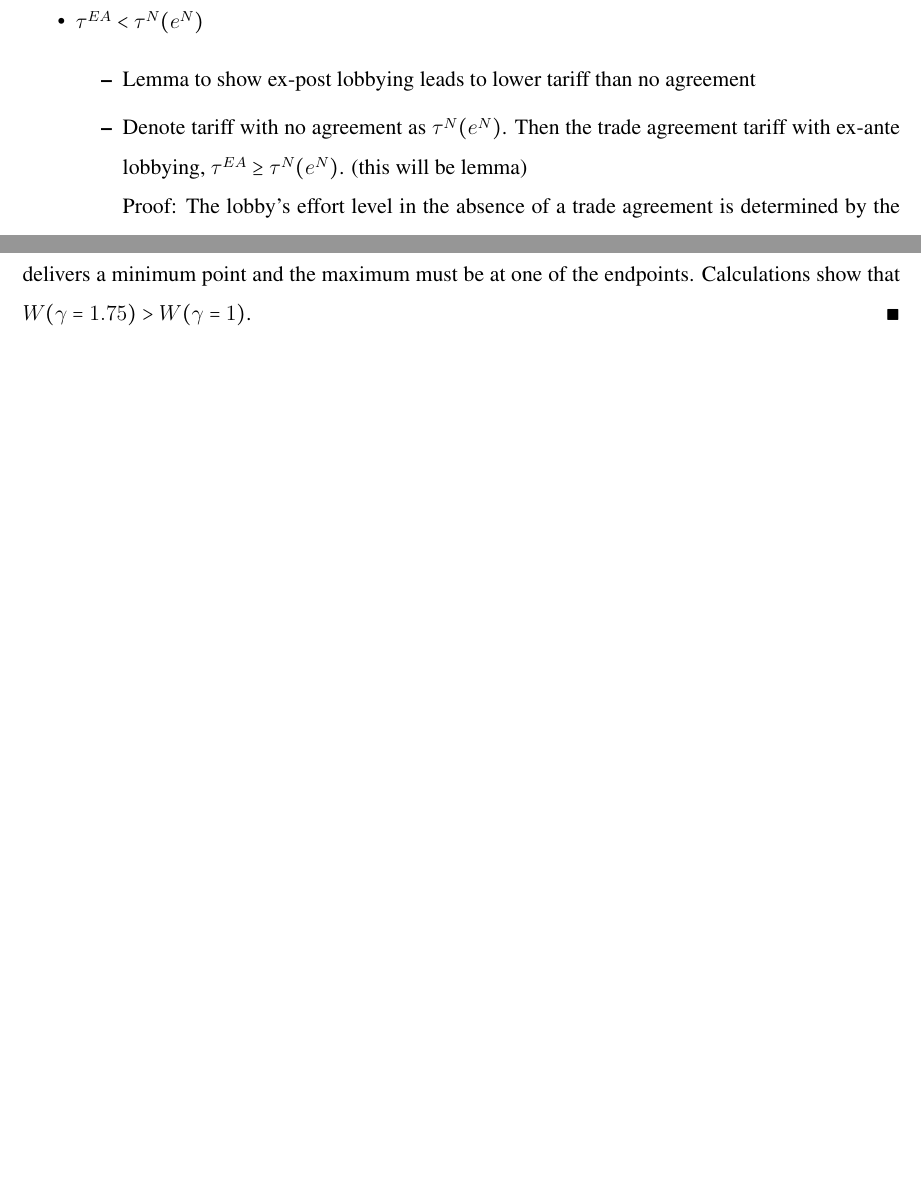
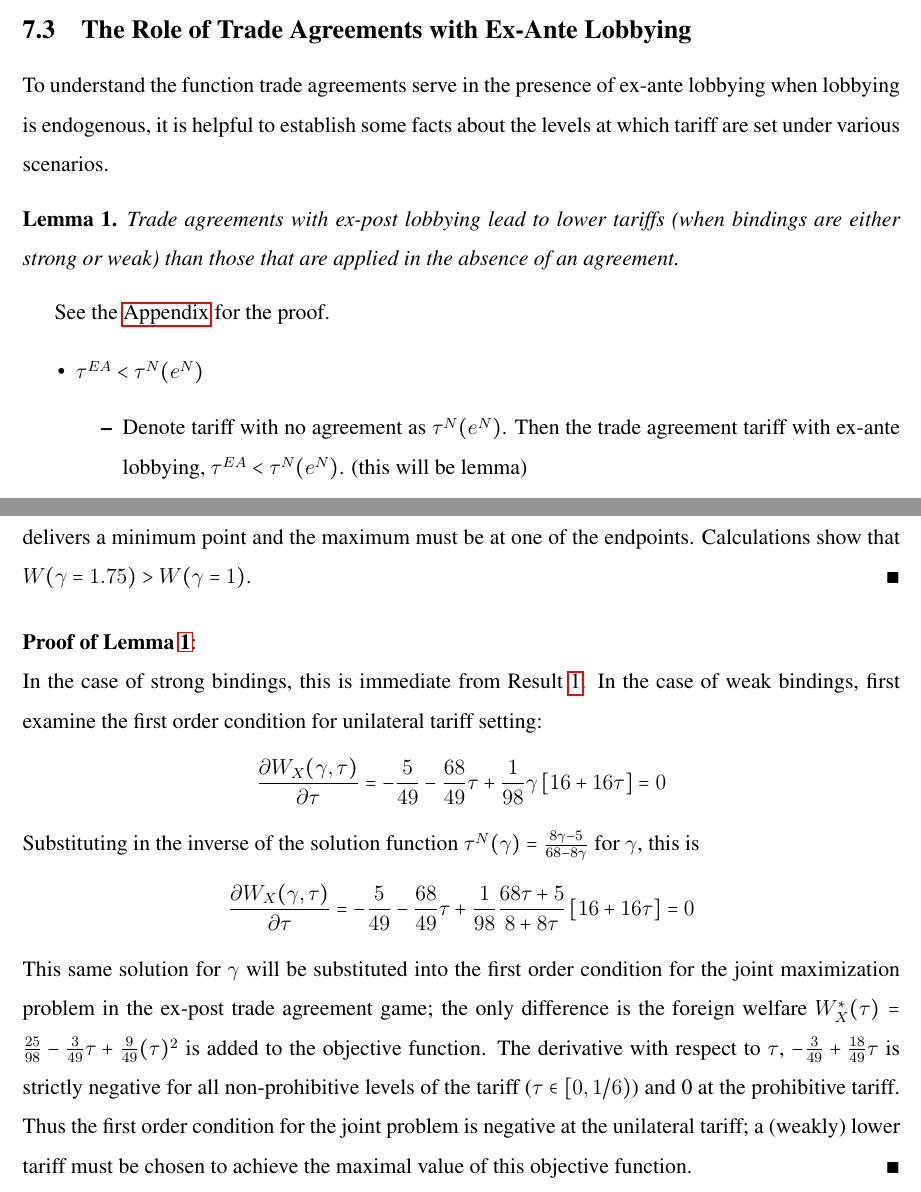
Before and after one commit to kbuzard/ExAnte, a LaTeX document (draft010515.tex, which reads ex_ante.tex): two parts of pages 31 and 36 of 36 before the commit and two parts of pages 30 and 36 of 36 after it, joined at a grey line, cut at the place of the change, the shorter picture padded with empty space. Compiled offline with pdfLaTeX.

Commit message:
add lemma 1 and proof to section 7.3

```diff
--- a/draft010515.tex
+++ b/draft010515.tex
@@ -545,7 +546,17 @@ Examining the expression in brackets:
 
 				Because $\tau$ is an increasing function of $\ga$, this pattern holds for $\ga$ as well. $\frac{1}{\left(4+\ga(e)\right)^2}$ is positive (and decreasing as a function of $\ga$), so the pattern holds for the derivative as a whole. Thus the FOC delivers a minimum point and the maximum must be at one of the endpoints. Calculations show that $W(\ga=1.75) > W(\ga=1)$. $\hfill\blacksquare$
 
-
+\vskip.2in
+\noindent \textbf{\hypertarget{lem1}{Proof of Lemma~\ref{lem:1}}}: \\
+In the case of strong bindings, this is immediate from Result~\ref{res:strong}. In the case of weak bindings, first examine the first order condition for unilateral tariff setting:
+\[
+  \frac{\partial W_X(\ga,\tau)}{\partial \tau} = - \frac{5}{49} - \frac{68}{49}\tau +\frac{1}{98}\ga\left[ 16 + 16\tau \right] = 0
+\]
+Substituting in the inverse of the solution function $\tau^N(\ga) = \frac{8\ga-5}{68-8\ga}$ for $\ga$, this is
+\[
+  \frac{\partial W_X(\ga,\tau)}{\partial \tau} = - \frac{5}{49} - \frac{68}{49}\tau +\frac{1}{98} \frac{68\tau+5}{8+8\tau} \left[ 16 + 16\tau \right] = 0
+\]
+This same solution for $\ga$ will be substituted into the first order condition for the joint maximization problem in the ex-post trade agreement game; the only difference is the foreign welfare $W_X^*(\tau) = \frac{25}{98} - \frac{3}{49}\tau + \frac{9}{49}(\tau)^2$ is added to the objective function. The derivative with respect to $\tau$, $- \frac{3}{49} + \frac{18}{49}\tau$ is strictly negative for all non-prohibitive levels of the tariff ($\tau \in \left[0,1/6\right)$) and 0 at the prohibitive tariff. Thus the first order condition for the joint problem is negative at the unilateral tariff; a (weakly) lower tariff must be chosen to achieve the maximal value of this objective function. $\hfill\blacksquare$
 
 
 
--- a/ex_ante.tex
+++ b/ex_ante.tex
@@ -95,14 +95,20 @@ Thus if the lobby's incentives to exert pressure ex-ante are strong enough, they
 	When trade agreements take the form of weak bindings, the binding under ex-ante lobbying can only be (weakly) higher than when ex-ante lobbying is not possible. This can only (weakly) reduce the joint political welfare of the governments and it can only (weakly) increase net profits for the lobby.
 \end{result}
 
+\subsection{The Role of Trade Agreements with Ex-Ante Lobbying}
+To understand the function trade agreements serve in the presence of ex-ante lobbying when lobbying is endogenous, it is helpful to establish some facts about the levels at which tariff are set under various scenarios.
 
+\begin{lemma}
+  Trade agreements with ex-post lobbying lead to lower tariffs (when bindings are either strong or weak) than those that are applied in the absence of an agreement.
+	\label{lem:1}
+\end{lemma}
 
-\newpage
+See the \hyperlink{lem1}{Appendix} for the proof.
+
 \begin{itemize}
 	\item $\tau^{EA} < \tau^N(e^N)$
 		\begin{itemize}
-			\item Lemma to show ex-post lobbying leads to lower tariff than no agreement
-			\item Denote tariff with no agreement as $\tau^N(e^N)$. Then the trade agreement tariff with ex-ante lobbying, $\tau^{EA} \geq \tau^N(e^N)$. (this will be lemma) \\
+			\item Denote tariff with no agreement as $\tau^N(e^N)$. Then the trade agreement tariff with ex-ante lobbying, $\tau^{EA} < \tau^N(e^N)$. (this will be lemma) \\
 			Proof: The lobby's effort level in the absence of a trade agreement is determined by the first order condition
 				\begin{equation}
 						\frac{\partial \pi}{\partial \tau} \frac{\partial \tau^N}{\partial \ga} \frac{\partial \ga}{\partial e^N} = 1
```
Also changed, not shown: draft010515.pdf, draft010515.tex (1 more changed lines), ex_ante.tex (2 more changed lines).
